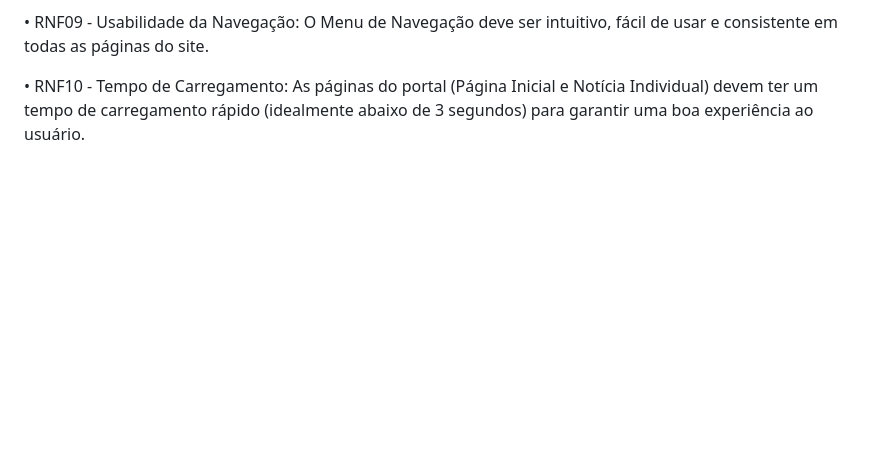
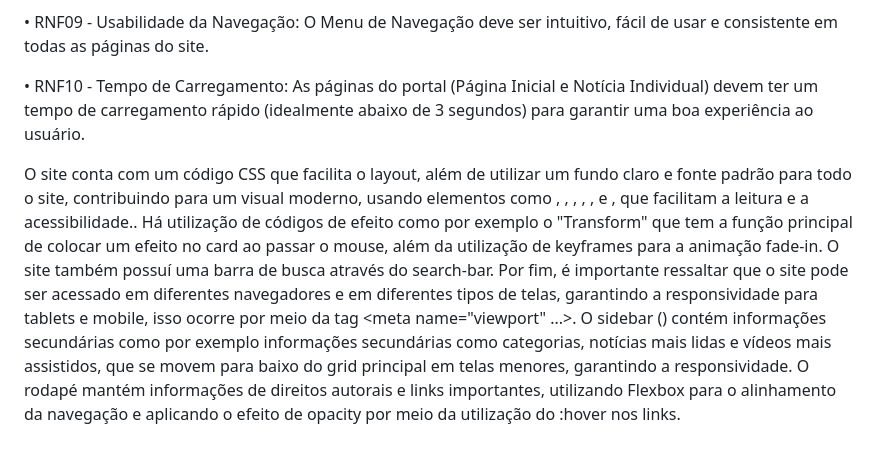
Before and after one commit to alanisskkj/portal-noticias, a Markdown page: README.md, the part around the change. GitHub-like rendering; blank space fills up the shorter version.

```diff
--- a/README.md
+++ b/README.md
@@ -73,3 +73,9 @@ São aqueles que descrevem as funcionalidades específicas que o sistema deve of
 •	RNF09 - Usabilidade da Navegação: O Menu de Navegação deve ser intuitivo, fácil de usar e consistente em todas as páginas do site.
 
 •	RNF10 - Tempo de Carregamento: As páginas do portal (Página Inicial e Notícia Individual) devem ter um tempo de carregamento rápido (idealmente abaixo de 3 segundos) para garantir uma boa experiência ao usuário.
+
+O site conta com um código CSS que facilita o layout, além de utilizar um fundo claro e fonte padrão para todo o site, contribuindo para um visual moderno, usando elementos como <header>, <nav>, <main>, <section>, <article>, <aside> e <footer>, que facilitam a leitura e a acessibilidade..
+Há utilização de códigos de efeito como por exemplo o "Transform" que tem a função principal de colocar um efeito no card ao passar o mouse, além da utilização de keyframes para a animação fade-in. O site também possuí uma barra de busca através do search-bar.
+Por fim, é importante ressaltar que o site pode ser acessado em diferentes navegadores e em diferentes tipos de telas, garantindo a responsividade para tablets e mobile, isso ocorre por meio da tag <meta name="viewport" ...>.
+O sidebar (<aside>) contém informações secundárias como por exemplo informações secundárias como categorias, notícias mais lidas e vídeos mais assistidos, que se movem para baixo do grid principal em telas menores, garantindo a responsividade.
+O rodapé mantém informações de direitos autorais e links importantes, utilizando Flexbox para o alinhamento da navegação e aplicando o efeito de opacity por meio da utilização do :hover nos links.
```
